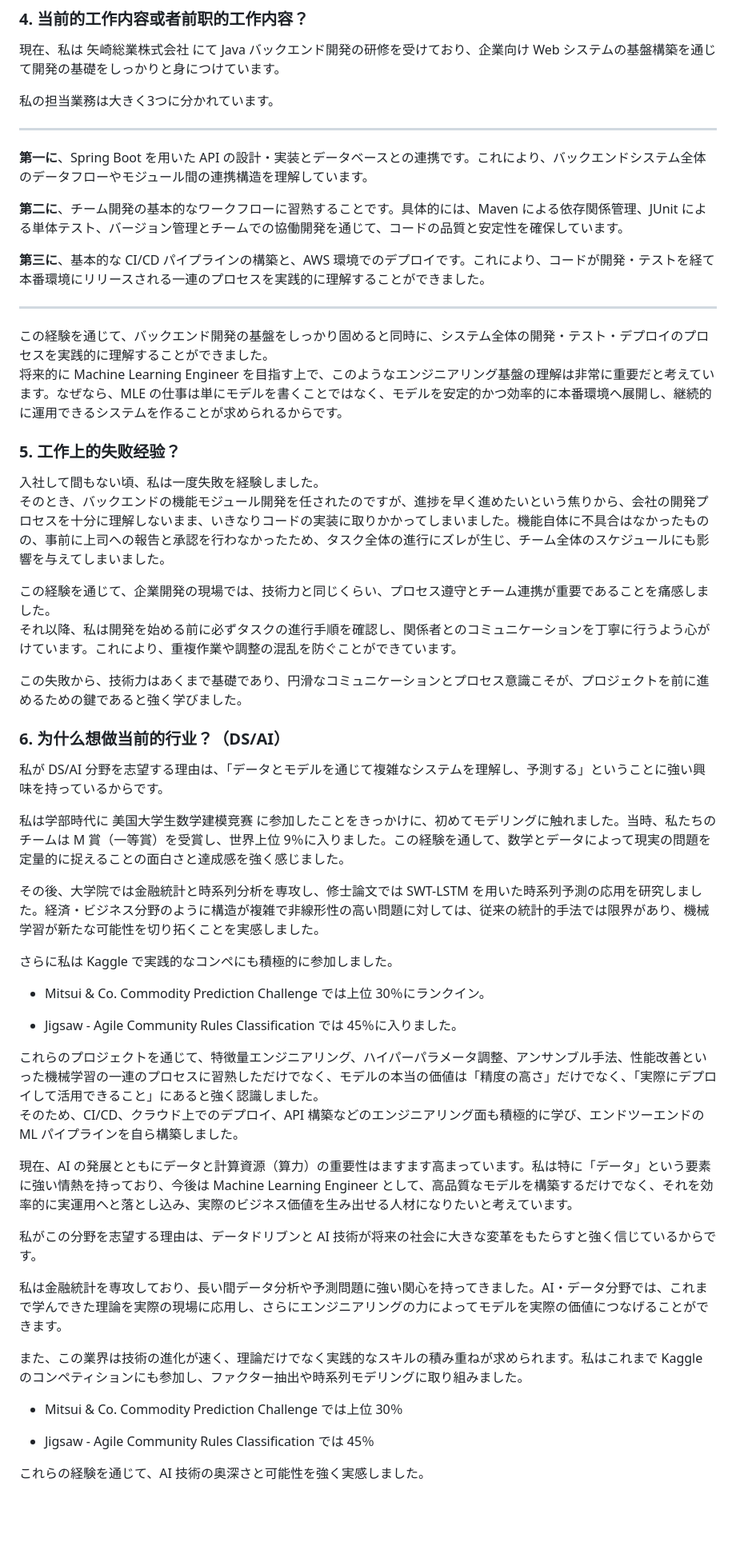
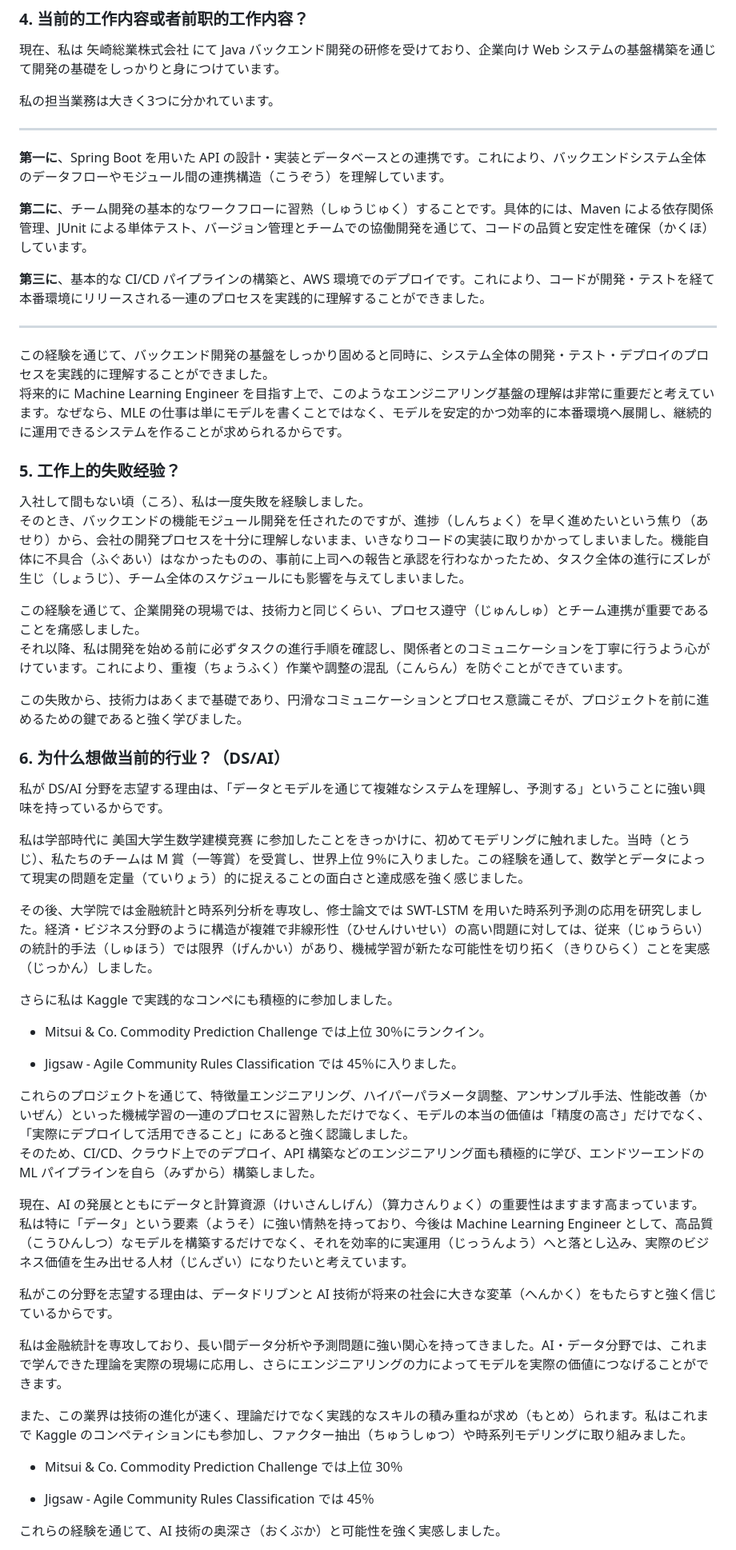
Before and after one commit to Momoko-YANG/Study, a Markdown page: 面试稿日语版.md, the part around the change printed below. Shown: that part at 80% size. GitHub-like rendering; blank space fills up the shorter version.

```diff
--- a/面试稿日语版.md
+++ b/面试稿日语版.md
@@ -46,9 +46,9 @@
 
 ---
 
-**第一に**、Spring Boot を用いた API の設計・実装とデータベースとの連携です。これにより、バックエンドシステム全体のデータフローやモジュール間の連携構造を理解しています。
+**第一に**、Spring Boot を用いた API の設計・実装とデータベースとの連携です。これにより、バックエンドシステム全体のデータフローやモジュール間の連携構造（こうぞう）を理解しています。
 
-**第二に**、チーム開発の基本的なワークフローに習熟することです。具体的には、Maven による依存関係管理、JUnit による単体テスト、バージョン管理とチームでの協働開発を通じて、コードの品質と安定性を確保しています。
+**第二に**、チーム開発の基本的なワークフローに習熟（しゅうじゅく）することです。具体的には、Maven による依存関係管理、JUnit による単体テスト、バージョン管理とチームでの協働開発を通じて、コードの品質と安定性を確保（かくほ）しています。
 
 **第三に**、基本的な CI/CD パイプラインの構築と、AWS 環境でのデプロイです。これにより、コードが開発・テストを経て本番環境にリリースされる一連のプロセスを実践的に理解することができました。
 
@@ -59,20 +59,20 @@
 
 
 ### 5. 工作上的失败经验？
-入社して間もない頃、私は一度失敗を経験しました。
-そのとき、バックエンドの機能モジュール開発を任されたのですが、進捗を早く進めたいという焦りから、会社の開発プロセスを十分に理解しないまま、いきなりコードの実装に取りかかってしまいました。機能自体に不具合はなかったものの、事前に上司への報告と承認を行わなかったため、タスク全体の進行にズレが生じ、チーム全体のスケジュールにも影響を与えてしまいました。
+入社して間もない頃（ころ）、私は一度失敗を経験しました。
+そのとき、バックエンドの機能モジュール開発を任されたのですが、進捗（しんちょく）を早く進めたいという焦り（あせり）から、会社の開発プロセスを十分に理解しないまま、いきなりコードの実装に取りかかってしまいました。機能自体に不具合（ふぐあい）はなかったものの、事前に上司への報告と承認を行わなかったため、タスク全体の進行にズレが生じ（しょうじ）、チーム全体のスケジュールにも影響を与えてしまいました。
 
-この経験を通じて、企業開発の現場では、技術力と同じくらい、プロセス遵守とチーム連携が重要であることを痛感しました。
-それ以降、私は開発を始める前に必ずタスクの進行手順を確認し、関係者とのコミュニケーションを丁寧に行うよう心がけています。これにより、重複作業や調整の混乱を防ぐことができています。
+この経験を通じて、企業開発の現場では、技術力と同じくらい、プロセス遵守（じゅんしゅ）とチーム連携が重要であることを痛感しました。
+それ以降、私は開発を始める前に必ずタスクの進行手順を確認し、関係者とのコミュニケーションを丁寧に行うよう心がけています。これにより、重複（ちょうふく）作業や調整の混乱（こんらん）を防ぐことができています。
 
 この失敗から、技術力はあくまで基礎であり、円滑なコミュニケーションとプロセス意識こそが、プロジェクトを前に進めるための鍵であると強く学びました。
 
 ### 6. 为什么想做当前的行业？（DS/AI）
 私が DS/AI 分野を志望する理由は、「データとモデルを通じて複雑なシステムを理解し、予測する」ということに強い興味を持っているからです。
 
-私は学部時代に 美国大学生数学建模竞赛 に参加したことをきっかけに、初めてモデリングに触れました。当時、私たちのチームは M 賞（一等賞）を受賞し、世界上位 9％に入りました。この経験を通して、数学とデータによって現実の問題を定量的に捉えることの面白さと達成感を強く感じました。
+私は学部時代に 美国大学生数学建模竞赛 に参加したことをきっかけに、初めてモデリングに触れました。当時（とうじ）、私たちのチームは M 賞（一等賞）を受賞し、世界上位 9％に入りました。この経験を通して、数学とデータによって現実の問題を定量（ていりょう）的に捉えることの面白さと達成感を強く感じました。
 
-その後、大学院では金融統計と時系列分析を専攻し、修士論文では SWT-LSTM を用いた時系列予測の応用を研究しました。経済・ビジネス分野のように構造が複雑で非線形性の高い問題に対しては、従来の統計的手法では限界があり、機械学習が新たな可能性を切り拓くことを実感しました。
+その後、大学院では金融統計と時系列分析を専攻し、修士論文では SWT-LSTM を用いた時系列予測の応用を研究しました。経済・ビジネス分野のように構造が複雑で非線形性（ひせんけいせい）の高い問題に対しては、従来（じゅうらい）の統計的手法（しゅほう）では限界（げんかい）があり、機械学習が新たな可能性を切り拓く（きりひらく）ことを実感（じっかん）しました。
 
 さらに私は Kaggle で実践的なコンペにも積極的に参加しました。
 
@@ -81,22 +81,22 @@
 - Jigsaw - Agile Community Rules Classification では 45％に入りました。
 
 
-これらのプロジェクトを通じて、特徴量エンジニアリング、ハイパーパラメータ調整、アンサンブル手法、性能改善といった機械学習の一連のプロセスに習熟しただけでなく、モデルの本当の価値は「精度の高さ」だけでなく、「実際にデプロイして活用できること」にあると強く認識しました。
-そのため、CI/CD、クラウド上でのデプロイ、API 構築などのエンジニアリング面も積極的に学び、エンドツーエンドの ML パイプラインを自ら構築しました。
+これらのプロジェクトを通じて、特徴量エンジニアリング、ハイパーパラメータ調整、アンサンブル手法、性能改善（かいぜん）といった機械学習の一連のプロセスに習熟しただけでなく、モデルの本当の価値は「精度の高さ」だけでなく、「実際にデプロイして活用できること」にあると強く認識しました。
+そのため、CI/CD、クラウド上でのデプロイ、API 構築などのエンジニアリング面も積極的に学び、エンドツーエンドの ML パイプラインを自ら（みずから）構築しました。
 
-現在、AI の発展とともにデータと計算資源（算力）の重要性はますます高まっています。私は特に「データ」という要素に強い情熱を持っており、今後は Machine Learning Engineer として、高品質なモデルを構築するだけでなく、それを効率的に実運用へと落とし込み、実際のビジネス価値を生み出せる人材になりたいと考えています。
+現在、AI の発展とともにデータと計算資源（けいさんしげん）（算力さんりょく）の重要性はますます高まっています。私は特に「データ」という要素（ようそ）に強い情熱を持っており、今後は Machine Learning Engineer として、高品質（こうひんしつ）なモデルを構築するだけでなく、それを効率的に実運用（じっうんよう）へと落とし込み、実際のビジネス価値を生み出せる人材（じんざい）になりたいと考えています。
 
 
-私がこの分野を志望する理由は、データドリブンと AI 技術が将来の社会に大きな変革をもたらすと強く信じているからです。
+私がこの分野を志望する理由は、データドリブンと AI 技術が将来の社会に大きな変革（へんかく）をもたらすと強く信じているからです。
 
 私は金融統計を専攻しており、長い間データ分析や予測問題に強い関心を持ってきました。AI・データ分野では、これまで学んできた理論を実際の現場に応用し、さらにエンジニアリングの力によってモデルを実際の価値につなげることができます。
 
-また、この業界は技術の進化が速く、理論だけでなく実践的なスキルの積み重ねが求められます。私はこれまで Kaggle のコンペティションにも参加し、ファクター抽出や時系列モデリングに取り組みました。
+また、この業界は技術の進化が速く、理論だけでなく実践的なスキルの積み重ねが求め（もとめ）られます。私はこれまで Kaggle のコンペティションにも参加し、ファクター抽出（ちゅうしゅつ）や時系列モデリングに取り組みました。
 
 - Mitsui & Co. Commodity Prediction Challenge では上位 30％
 
 - Jigsaw - Agile Community Rules Classification では 45％
 
 
-これらの経験を通じて、AI 技術の奥深さと可能性を強く実感しました。
+これらの経験を通じて、AI 技術の奥深さ（おくぶか）と可能性を強く実感しました。
 
```
Also changed, not shown: other parts of 面试稿日语版.md (+26 -25 lines).
